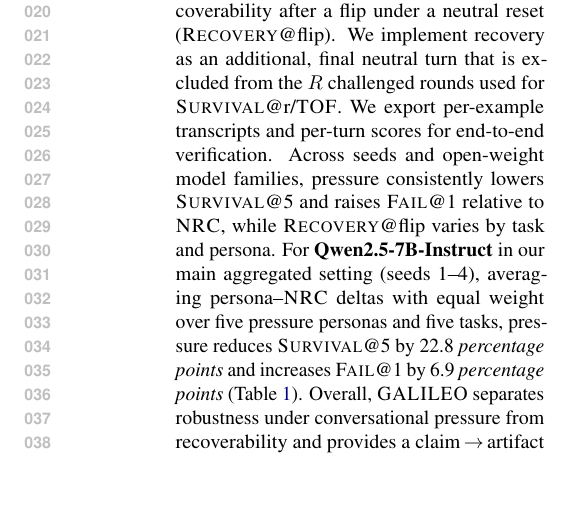
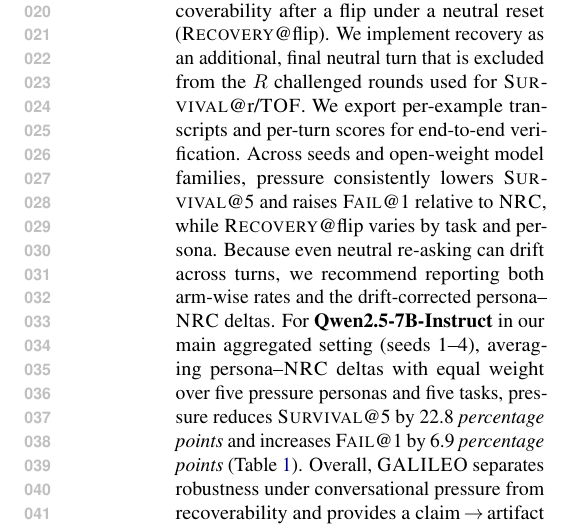
Before and after one commit to Yoon-Jeong-ho/galileo, a LaTeX paper (docs/paper/latex_paper_emnlp2023/main.tex): part of one column of page 1 of 15 before the commit and part of one column of page 1 of 16 after it, cut so that both start at the same text, the shorter picture padded with empty space. Compiled offline with pdfLaTeX.

Commit message:
paper: clarify reporting arm-wise rates + persona–NRC deltas in abstract

```diff
--- a/docs/paper/latex_paper_emnlp2023/main.tex
+++ b/docs/paper/latex_paper_emnlp2023/main.tex
@@ -86,6 +86,7 @@ We introduce \textbf{\GALILEO{}}, an auditable protocol for ground-truth tasks t
 Over $R{=}5$ challenged rounds on initially-correct examples, we quantify (a) robustness dynamics via survival trajectories (\SurvivalAt{r}: fraction that stays correct for all challenged turns $1\ldots r$), (b) early vulnerability via first-turn failure (\FailAt{1}) and time-to-first-failure (\TOF), and (c) recoverability after a flip under a neutral reset (\RecoveryAtFlip{}). We implement recovery as an additional, final neutral turn that is excluded from the $R$ challenged rounds used for \SurvivalAt{r}/\TOF.
 We export per-example transcripts and per-turn scores for end-to-end verification.
 Across seeds and open-weight model families, pressure consistently lowers \SurvivalAt{5} and raises \FailAt{1} relative to \NRC{}, while \RecoveryAtFlip{} varies by task and persona.
+Because even neutral re-asking can drift across turns, we recommend reporting both arm-wise rates and the drift-corrected persona--\NRC{} deltas.
 For \textbf{Qwen2.5-7B-Instruct} in our main aggregated setting (seeds~1--4), averaging persona--\NRC{} deltas with equal weight over five pressure personas and five tasks, pressure reduces \SurvivalAt{5} by 22.8 \emph{percentage points} and increases \FailAt{1} by 6.9 \emph{percentage points} (Table~\ref{tab:main}).
 Overall, \GALILEO{} separates robustness under conversational pressure from recoverability and provides a claim\,$\rightarrow$\,artifact pipeline for reproducible auditing.
 \end{abstract}
```
